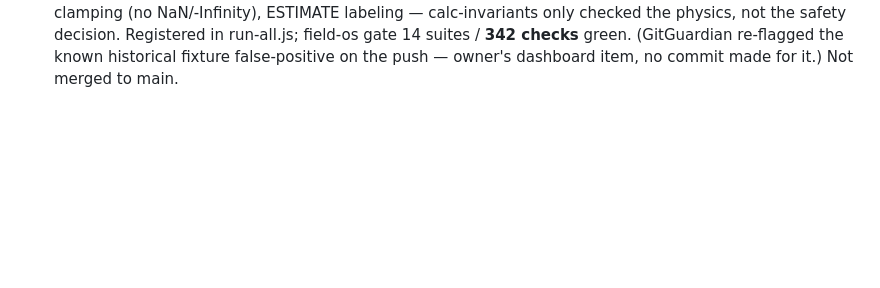
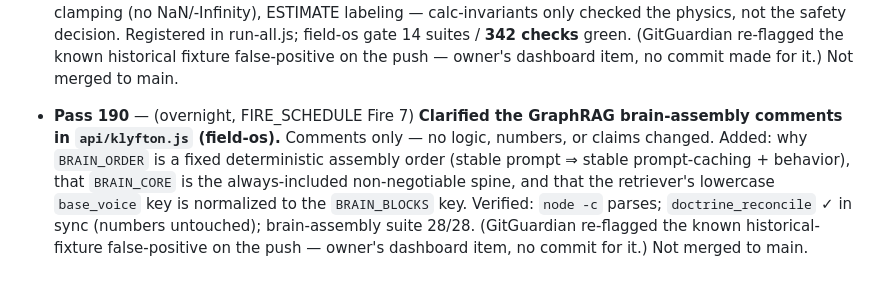
Before and after one commit to machinegunsprayfoam-crypto/mgsf-marketing, a Markdown page: NIGHT_LOG.md, the part around the change. Rendered like a GitHub page; blank space fills up the shorter version.

Commit message:
NIGHT_LOG/FIRE_SCHEDULE: Pass 190 — clarified GraphRAG brain-assembly comments (field-os)

```diff
--- a/NIGHT_LOG.md
+++ b/NIGHT_LOG.md
@@ -392,3 +392,5 @@ All 19 marketing HTML pages checked for canonical / robots / JSON-LD / OG.
 - **Pass 188** — (overnight, FIRE_SCHEDULE Fire 2) **Added `og:image:width`/`og:image:height` to all 37 indexable pages — none had them.** Measured the two real og:image assets (two independent methods agree: `foam-hero.jpg` 1125×1500, `concrete-hero.jpg` 1364×1500) and inserted the matching dims after each page's `og:image` tag — per-page correct (concrete-hero on concrete/seawall/soil-stab, foam-hero elsewhere). No fabricated numbers; noindex pages (no og:image) untouched. Faster/correct social link-preview rendering. Verified: full gate ALL CLEAN (OG consistent). Checked off Fire 2. Not merged to main.
 
 - **Pass 189** — (overnight, FIRE_SCHEDULE Fires 3–6) **Fires 3/4/5 verified already-done (no-op); did Fire 6 — dew-point spray-safety tests (field-os).** Audit: below-fold images already lazy (`loading="lazy" decoding="async"`) with heroes correctly eager (`fetchpriority="high"`) → Fire 3 N/A; 0 imgs missing width/height → Fire 4 N/A; 0 icon-only links (all icon links carry text; nav toggle has aria-label) → Fire 5 N/A. Real work: added `tests/dew-point.js` (18 checks) covering the GO/CAUTION/NO-GO flag + 5°F margin thresholds, NO-GO "do not spray" advice, substrate defaulting, input errors, RH clamping (no NaN/-Infinity), ESTIMATE labeling — calc-invariants only checked the physics, not the safety decision. Registered in run-all.js; field-os gate 14 suites / **342 checks** green. (GitGuardian re-flagged the known historical fixture false-positive on the push — owner's dashboard item, no commit made for it.) Not merged to main.
+
+- **Pass 190** — (overnight, FIRE_SCHEDULE Fire 7) **Clarified the GraphRAG brain-assembly comments in `api/klyfton.js` (field-os).** Comments only — no logic, numbers, or claims changed. Added: why `BRAIN_ORDER` is a fixed deterministic assembly order (stable prompt ⇒ stable prompt-caching + behavior), that `BRAIN_CORE` is the always-included non-negotiable spine, and that the retriever's lowercase `base_voice` key is normalized to the `BRAIN_BLOCKS` key. Verified: `node -c` parses; `doctrine_reconcile` ✓ in sync (numbers untouched); brain-assembly suite 28/28. (GitGuardian re-flagged the known historical-fixture false-positive on the push — owner's dashboard item, no commit for it.) Not merged to main.
```
Also changed, not shown: FIRE_SCHEDULE.md (+1 -1 lines).
